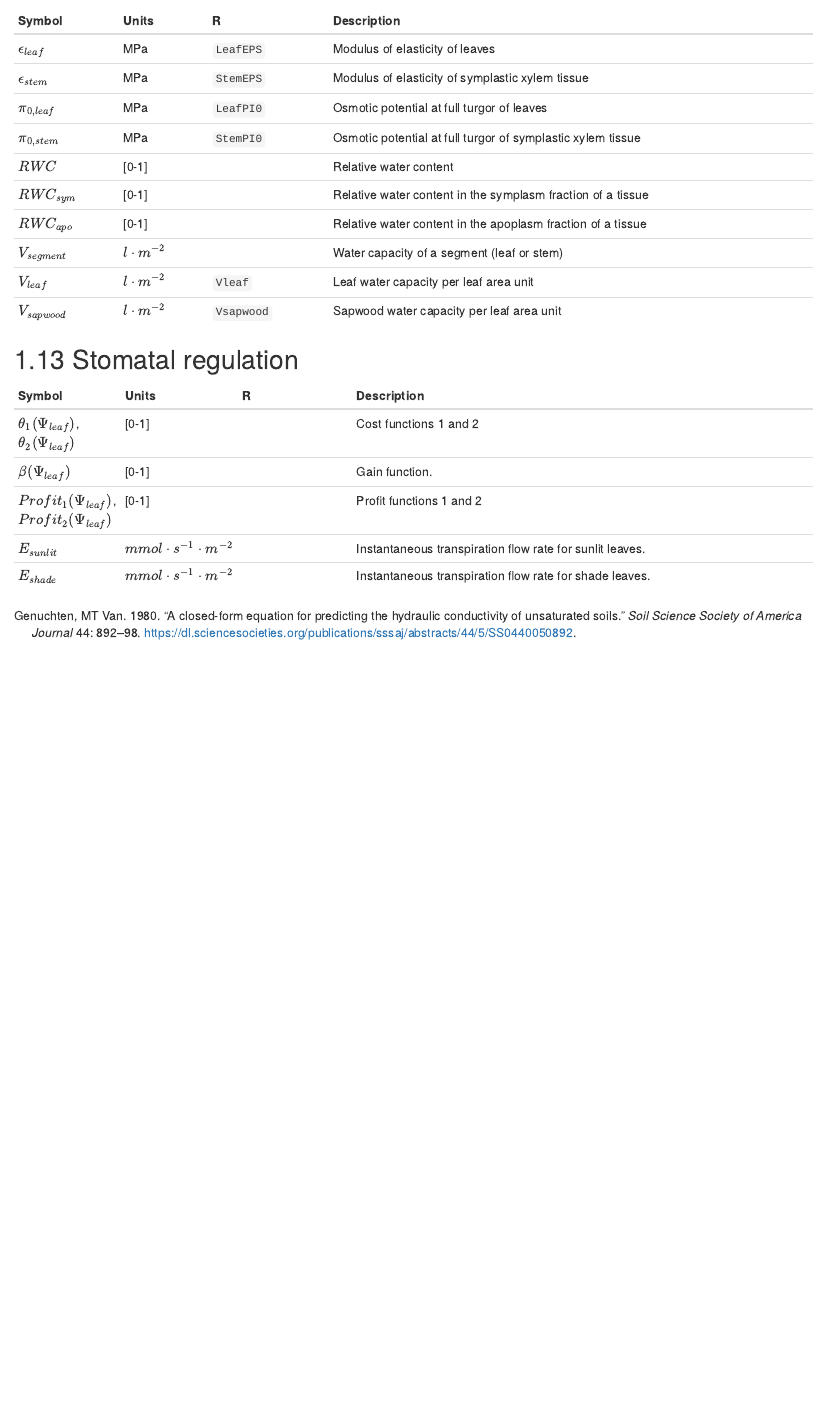
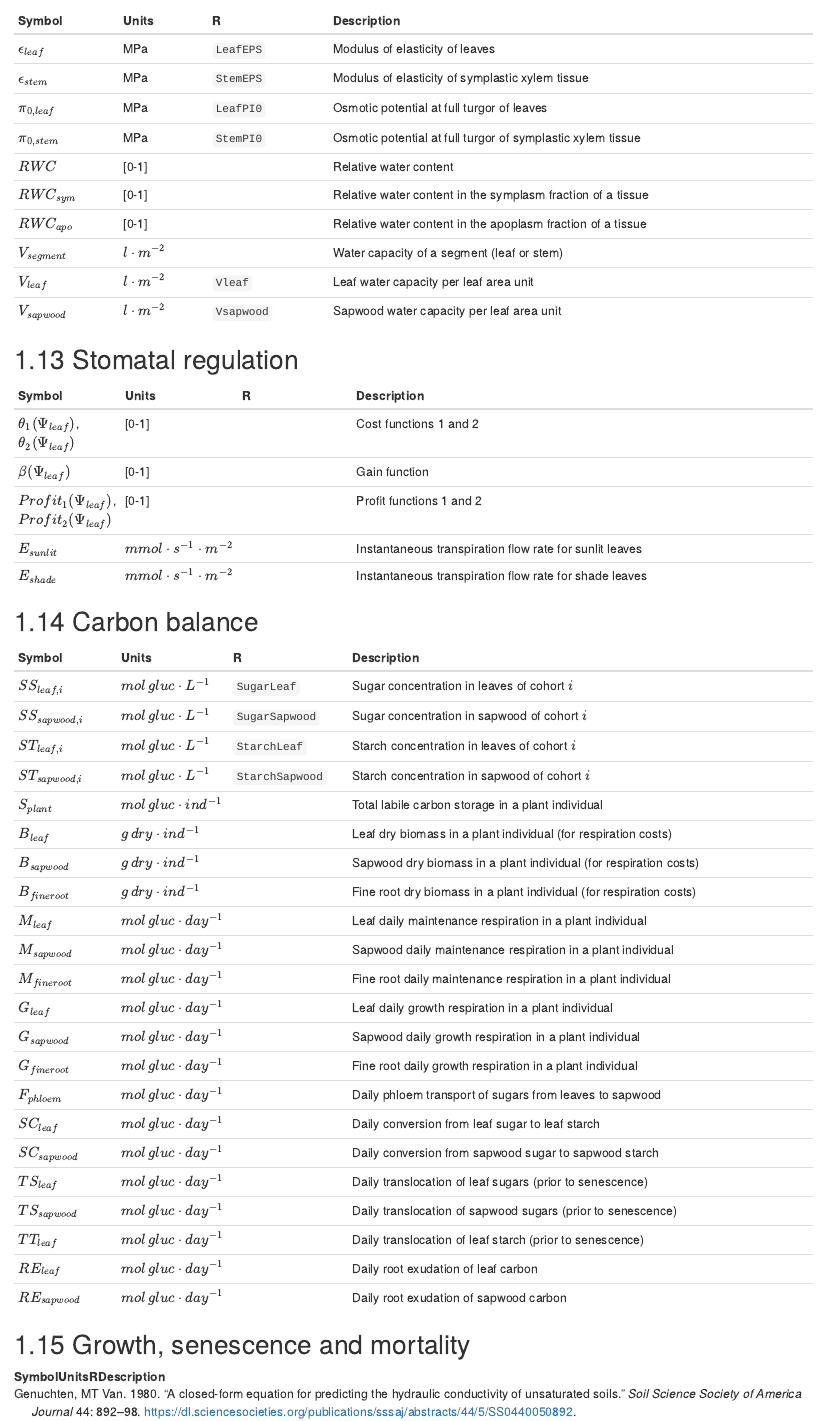
Before and after one commit to emf-creaf/medfatebook, an R Markdown document (B-Symbols.Rmd): the page in a window 1100 px wide, from 8130 px down. Rendered offline with R 4.5, knitr and Pandoc, with nearby package versions; drawn as R Markdown's standard HTML page in place of the format the file asks for.

Commit message:
symbols carbon balance

```diff
--- a/B-Symbols.Rmd
+++ b/B-Symbols.Rmd
@@ -283,7 +283,39 @@ The following tables list all symbols used in this document, along with their un
 | Symbol | Units | R | Description                        |
 |--------|-------|---------|------------------------------------|
 | $\theta_1(\Psi_{leaf})$, $\theta_2(\Psi_{leaf})$  | [0-1] | | Cost functions 1 and 2 |
-| $\beta(\Psi_{leaf})$  | [0-1] | | Gain function. |
+| $\beta(\Psi_{leaf})$  | [0-1] | | Gain function |
 | $Profit_1(\Psi_{leaf})$, $Profit_2(\Psi_{leaf})$  | [0-1] | | Profit functions 1 and 2 |
-| $E_{sunlit}$ | $mmol \cdot s^{-1} \cdot m^{-2}$ | | Instantaneous transpiration flow rate for sunlit leaves. |
-| $E_{shade}$ | $mmol \cdot s^{-1} \cdot m^{-2}$ | | Instantaneous transpiration flow rate for shade leaves. |
+| $E_{sunlit}$ | $mmol \cdot s^{-1} \cdot m^{-2}$ | | Instantaneous transpiration flow rate for sunlit leaves |
+| $E_{shade}$ | $mmol \cdot s^{-1} \cdot m^{-2}$ | | Instantaneous transpiration flow rate for shade leaves |
+
+## Carbon balance
+
+| Symbol | Units | R | Description                        |
+|--------|-------|---------|------------------------------------|
+| $SS_{leaf,i}$  | $mol\,gluc\cdot L^{-1}$ | `SugarLeaf` | Sugar concentration in leaves of cohort $i$ |
+| $SS_{sapwood,i}$  | $mol\,gluc\cdot L^{-1}$ |  `SugarSapwood` | Sugar concentration in sapwood of cohort $i$ |
+| $ST_{leaf,i}$  | $mol\,gluc\cdot L^{-1}$ |  `StarchLeaf` | Starch concentration in leaves of cohort $i$ |
+| $ST_{sapwood,i}$  | $mol\,gluc\cdot L^{-1}$ |  `StarchSapwood` | Starch concentration in sapwood of cohort $i$ |
+| $S_{plant}$  | $mol\,gluc\cdot ind^{-1}$ | | Total labile carbon storage in a plant individual |
+| $B_{leaf}$  | $g\,dry\cdot ind^{-1}$ | | Leaf dry biomass in a plant individual (for respiration costs) |
+| $B_{sapwood}$  | $g\,dry\cdot ind^{-1}$ | | Sapwood dry biomass in a plant individual (for respiration costs) |
+| $B_{fineroot}$  | $g\,dry\cdot ind^{-1}$ | | Fine root dry biomass in a plant individual (for respiration costs) |
+| $M_{leaf}$  | $mol\,gluc\cdot day^{-1}$ | | Leaf daily maintenance respiration in a plant individual |
+| $M_{sapwood}$  | $mol\,gluc\cdot day^{-1}$ | | Sapwood daily maintenance respiration in a plant individual |
+| $M_{fineroot}$  | $mol\,gluc\cdot day^{-1}$ | | Fine root daily maintenance respiration in a plant individual |
+| $G_{leaf}$  | $mol\,gluc\cdot day^{-1}$ | | Leaf daily growth respiration in a plant individual |
+| $G_{sapwood}$  | $mol\,gluc\cdot day^{-1}$ | | Sapwood daily growth respiration in a plant individual |
+| $G_{fineroot}$  | $mol\,gluc\cdot day^{-1}$ | | Fine root daily growth respiration in a plant individual |
+| $F_{phloem}$  | $mol\,gluc\cdot day^{-1}$ | | Daily phloem transport of sugars from leaves to sapwood |
+| $SC_{leaf}$  | $mol\,gluc\cdot day^{-1}$ | | Daily conversion from leaf sugar to leaf starch |
+| $SC_{sapwood}$  | $mol\,gluc\cdot day^{-1}$ | | Daily conversion from sapwood sugar to sapwood starch |
+| $TS_{leaf}$  | $mol\,gluc\cdot day^{-1}$ | | Daily translocation of leaf sugars (prior to senescence) |
+| $TS_{sapwood}$  | $mol\,gluc\cdot day^{-1}$ | | Daily translocation of sapwood sugars (prior to senescence) |
+| $TT_{leaf}$  | $mol\,gluc\cdot day^{-1}$ | | Daily translocation of leaf starch (prior to senescence) |
+| $RE_{leaf}$  | $mol\,gluc\cdot day^{-1}$ | | Daily root exudation of leaf carbon |
+| $RE_{sapwood}$  | $mol\,gluc\cdot day^{-1}$ | | Daily root exudation of sapwood carbon |
+
+## Growth, senescence and mortality
+
+| Symbol | Units | R | Description                        |
+|--------|-------|---------|------------------------------------|
```
Also changed, not shown: 16-CarbonPoolsBalance.Rmd (+4 -4 lines).
